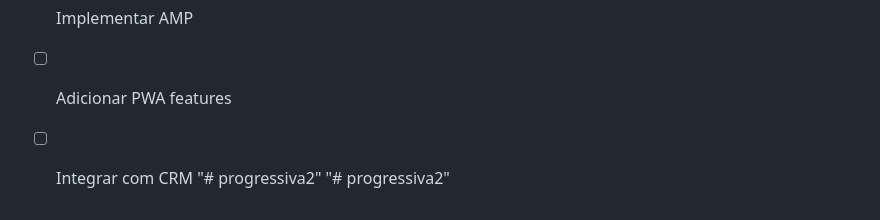
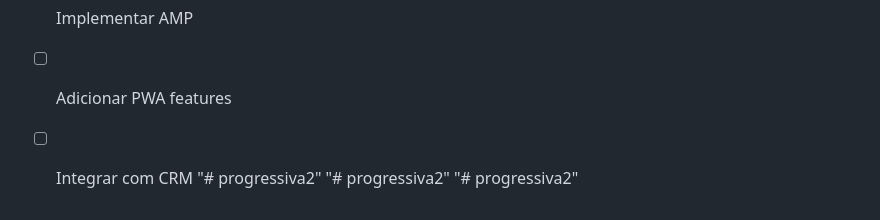
Before and after one commit to irixalmeida/proghavana, a Markdown page: README.md, the part around the change. GitHub-like rendering.

```diff
--- a/README.md
+++ b/README.md
@@ -141,3 +141,4 @@ Este é um site moderno e elegante criado para a Progressiva Havana, com foco em
 - [ ] Integrar com CRM
 "# progressiva2"
 "# progressiva2"
+"# progressiva2"
```
